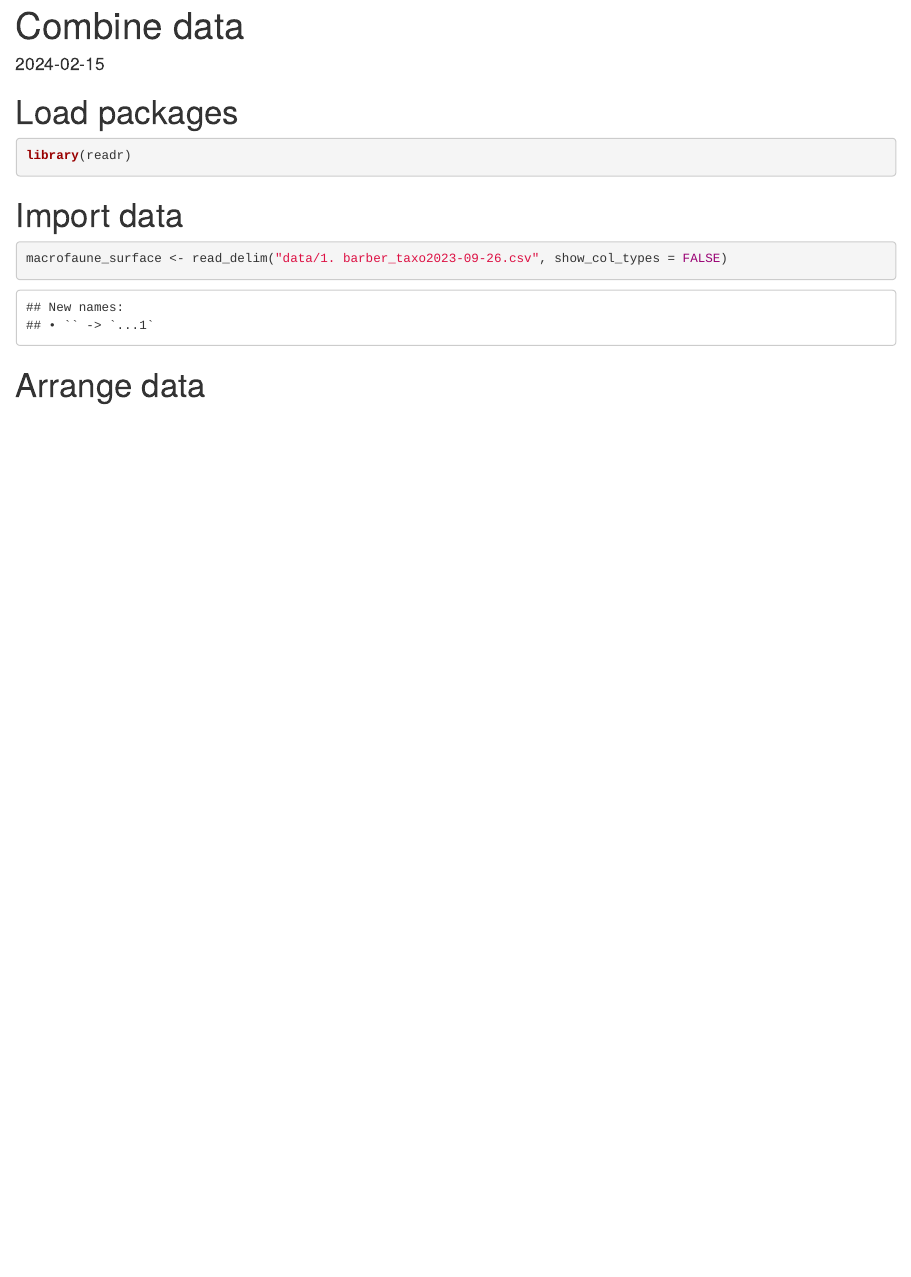
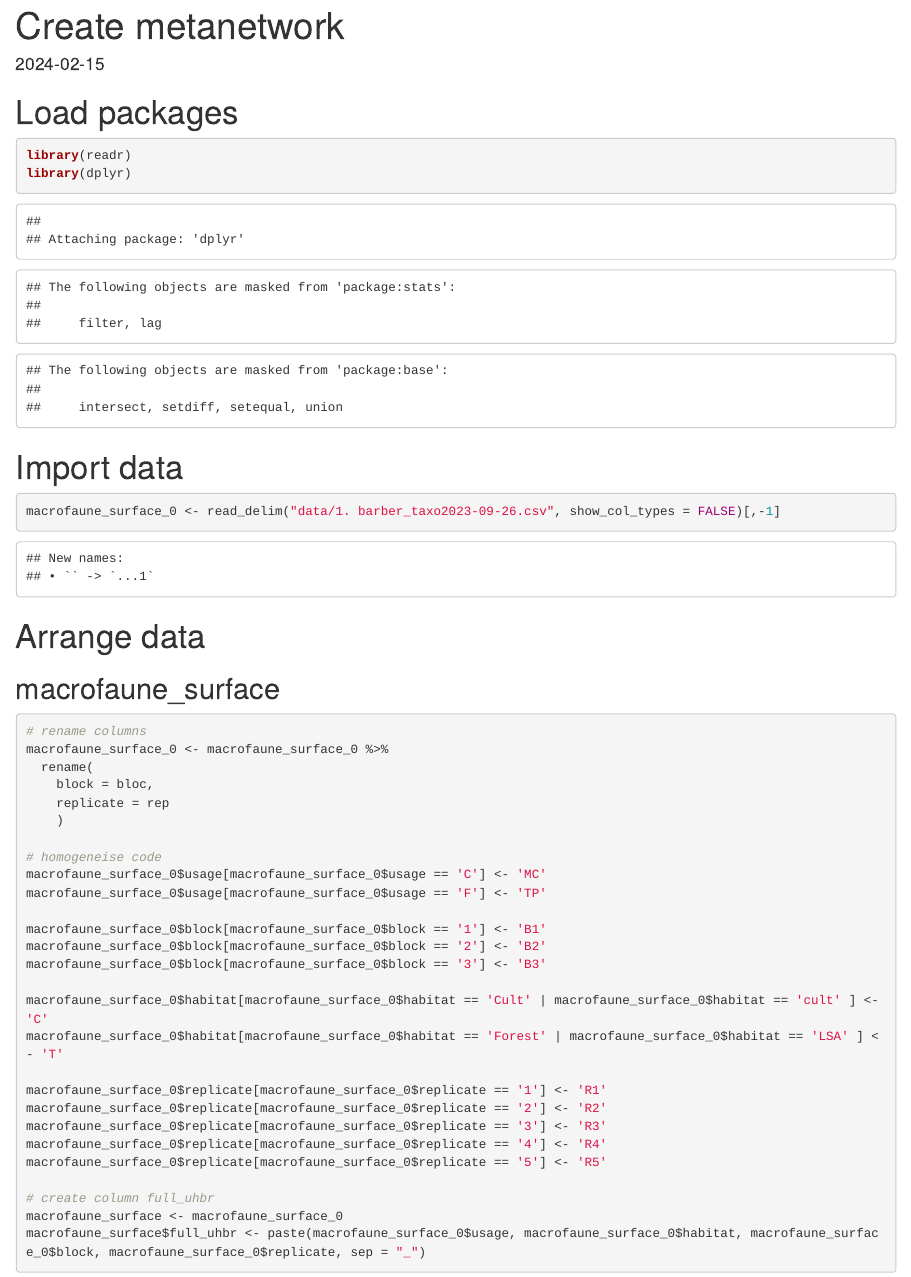
Before and after one commit to AnneSoMasson/IFOSSA-anneso, an R Markdown document (script commun.Rmd): the page in a window 1100 px wide, from its top. Rendered offline with R 4.5, knitr and Pandoc, with nearby package versions.

Commit message:
arrange data macrofaune_surface

````diff
--- a/script commun.Rmd
+++ b/script commun.Rmd
@@ -1,5 +1,5 @@
 ---
-title: "Combine data"
+title: "Create metanetwork"
 output: html_document
 date: "2024-02-15"
 ---
@@ -8,14 +8,47 @@ date: "2024-02-15"
 
 ```{r}
 library(readr)
+library(dplyr)
 
 ```
 
 # Import data
 
 ```{r}
-macrofaune_surface <- read_delim("data/1. barber_taxo2023-09-26.csv", show_col_types = FALSE)
+macrofaune_surface_0 <- read_delim("data/1. barber_taxo2023-09-26.csv", show_col_types = FALSE)[,-1]
 
 ```
 
 # Arrange data
+
+## macrofaune_surface
+
+```{r}
+# rename columns
+macrofaune_surface_0 <- macrofaune_surface_0 %>%
+  rename(
+    block = bloc,
+    replicate = rep
+    )
+
+# homogeneise code
+macrofaune_surface_0$usage[macrofaune_surface_0$usage == 'C'] <- 'MC'
+macrofaune_surface_0$usage[macrofaune_surface_0$usage == 'F'] <- 'TP'
+
+macrofaune_surface_0$block[macrofaune_surface_0$block == '1'] <- 'B1'
+macrofaune_surface_0$block[macrofaune_surface_0$block == '2'] <- 'B2'
+macrofaune_surface_0$block[macrofaune_surface_0$block == '3'] <- 'B3'
+
+macrofaune_surface_0$habitat[macrofaune_surface_0$habitat == 'Cult' | macrofaune_surface_0$habitat == 'cult' ] <- 'C'
+macrofaune_surface_0$habitat[macrofaune_surface_0$habitat == 'Forest' | macrofaune_surface_0$habitat == 'LSA' ] <- 'T'
+
+macrofaune_surface_0$replicate[macrofaune_surface_0$replicate == '1'] <- 'R1'
+macrofaune_surface_0$replicate[macrofaune_surface_0$replicate == '2'] <- 'R2'
+macrofaune_surface_0$replicate[macrofaune_surface_0$replicate == '3'] <- 'R3'
+macrofaune_surface_0$replicate[macrofaune_surface_0$replicate == '4'] <- 'R4'
+macrofaune_surface_0$replicate[macrofaune_surface_0$replicate == '5'] <- 'R5'
+
+# create column full_uhbr
+macrofaune_surface <- macrofaune_surface_0
+macrofaune_surface$full_uhbr <- paste(macrofaune_surface_0$usage, macrofaune_surface_0$habitat, macrofaune_surface_0$block, macrofaune_surface_0$replicate, sep = "_")
+```
````
